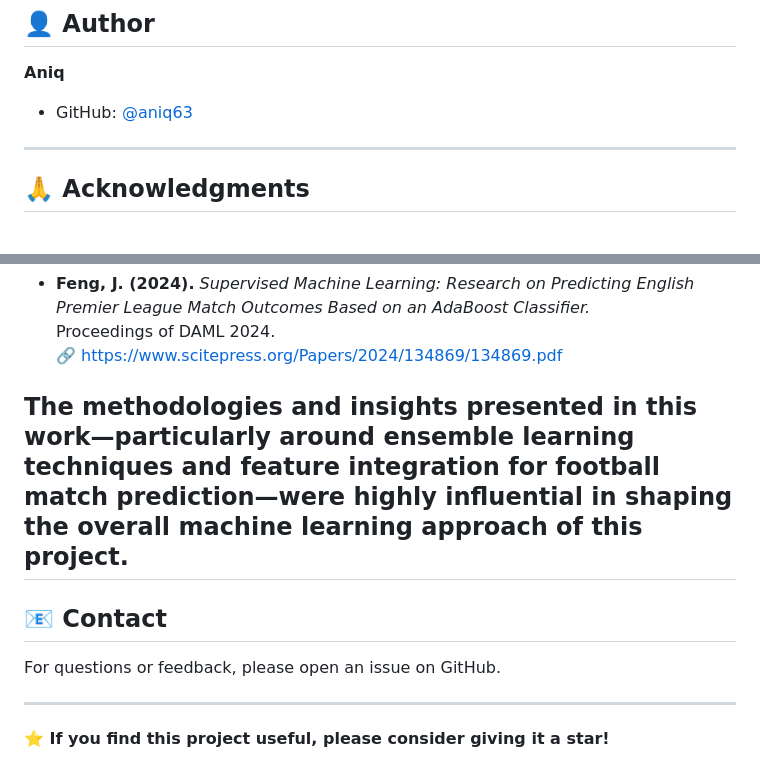
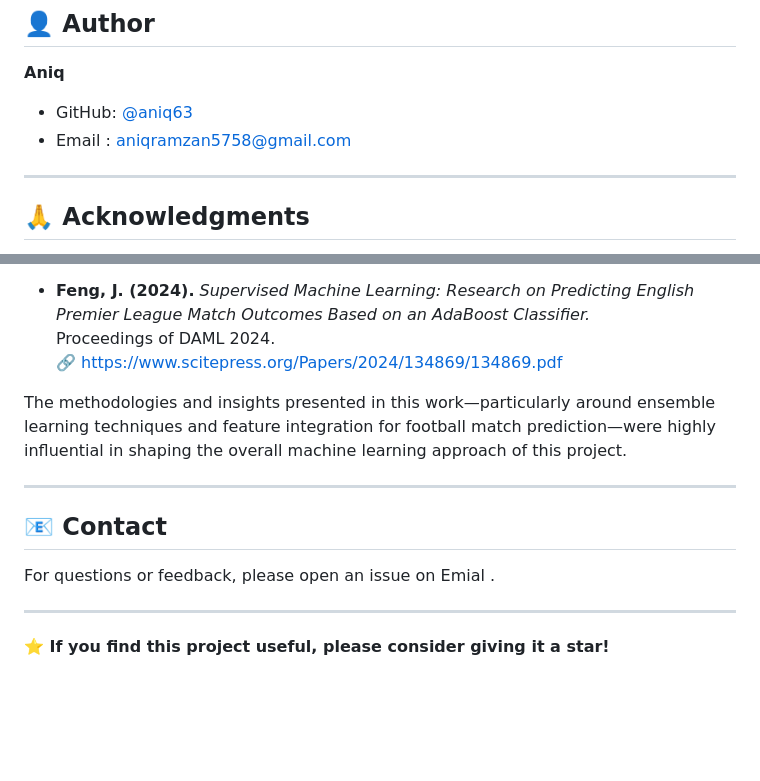
Before and after one commit to aniq63/Premier-League-Match-Prediction-ML, a Markdown page: README.md, 2 parts joined by grey strips. Rendered like a GitHub page; blank space fills up the shorter version.

```diff
--- a/README.md
+++ b/README.md
@@ -434,6 +434,7 @@ This project is licensed under the MIT License - see the [LICENSE](LICENSE) file
 
 **Aniq**
 - GitHub: [@aniq63](https://github.com/aniq63)
+- Email : aniqramzan5758@gmail.com
 
 ---
 
@@ -449,11 +450,12 @@ Special thanks to the following research paper, which played a significant role
   🔗 https://www.scitepress.org/Papers/2024/134869/134869.pdf
 
 The methodologies and insights presented in this work—particularly around ensemble learning techniques and feature integration for football match prediction—were highly influential in shaping the overall machine learning approach of this project.
+
 ---
 
 ## 📧 Contact
 
-For questions or feedback, please open an issue on GitHub.
+For questions or feedback, please open an issue on Emial .
 
 ---
 
```
